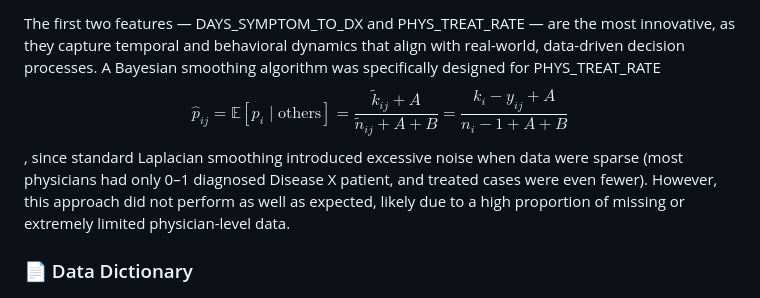
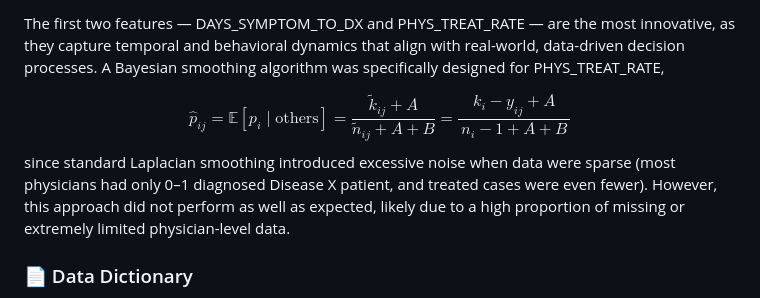
Before and after one commit to gravitywavelet/diseasex-alert, a Markdown page: README.md, the part around the change. Rendered like a GitHub page.

Commit message:
equation

```diff
--- a/README.md
+++ b/README.md
@@ -81,14 +81,16 @@ New (non-trivial) features are:
 - `ELIGIBLE`
 
 The first two features — DAYS_SYMPTOM_TO_DX and PHYS_TREAT_RATE — are the most innovative, as they capture temporal and behavioral dynamics that align with real-world, data-driven decision processes.
-A Bayesian smoothing algorithm was specifically designed for PHYS_TREAT_RATE $$
-\boxed{
-\hat{p}_{ij}
-= \mathbb{E}[p_i \mid \text{others}]
-= \frac{\tilde{k}_{ij} + A}{\tilde{n}_{ij} + A + B}
-= \frac{k_i - y_{ij} + A}{n_i - 1 + A + B}
-}
-$$, since standard Laplacian smoothing introduced excessive noise when data were sparse (most physicians had only 0–1 diagnosed Disease X patient, and treated cases were even fewer).
+A Bayesian smoothing algorithm was specifically designed for PHYS_TREAT_RATE,
+<div align="center">
+$$
+\hat p_{ij}
+= \mathbb{E}\!\left[p_i \mid \text{others}\right]
+= \frac{\tilde k_{ij} + A}{\tilde n_{ij} + A + B}
+= \frac{k_i - y_{ij} + A}{\,n_i - 1 + A + B\,}
+$$
+</div>
+since standard Laplacian smoothing introduced excessive noise when data were sparse (most physicians had only 0–1 diagnosed Disease X patient, and treated cases were even fewer).
 However, this approach did not perform as well as expected, likely due to a high proportion of missing or extremely limited physician-level data.
 
 
```
